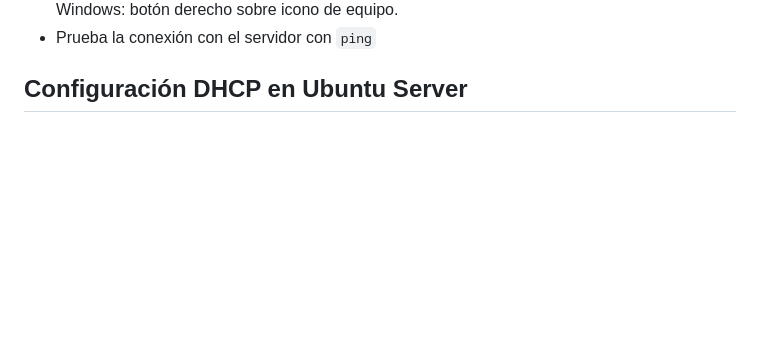
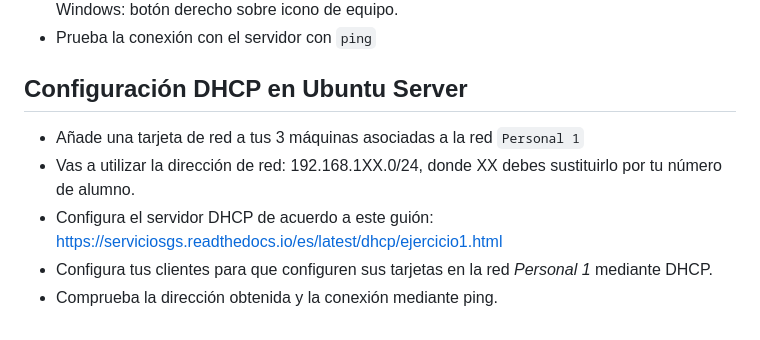
Before and after one commit to rafacabeza/daw, a Markdown page: servicios/practica1.md, the part around the change. Rendered like a GitHub page; blank space fills up the shorter version.

Commit message:
revisando practica1

```diff
--- a/servicios/practica1.md
+++ b/servicios/practica1.md
@@ -68,3 +68,9 @@ Para cambiar el nombre en Windows: botón derecho sobre icono de equipo.
 
 
 ## Configuración DHCP en Ubuntu Server
+
+- Añade una tarjeta de red a tus 3 máquinas asociadas a la red `Personal 1`
+- Vas a utilizar la dirección de red: 192.168.1XX.0/24, donde XX debes sustituirlo por tu número de alumno.
+- Configura el servidor DHCP de acuerdo a este guión: https://serviciosgs.readthedocs.io/es/latest/dhcp/ejercicio1.html
+- Configura tus clientes para que configuren sus tarjetas en la red _Personal 1_ mediante DHCP.
+- Comprueba la dirección obtenida y la conexión mediante ping.
```
